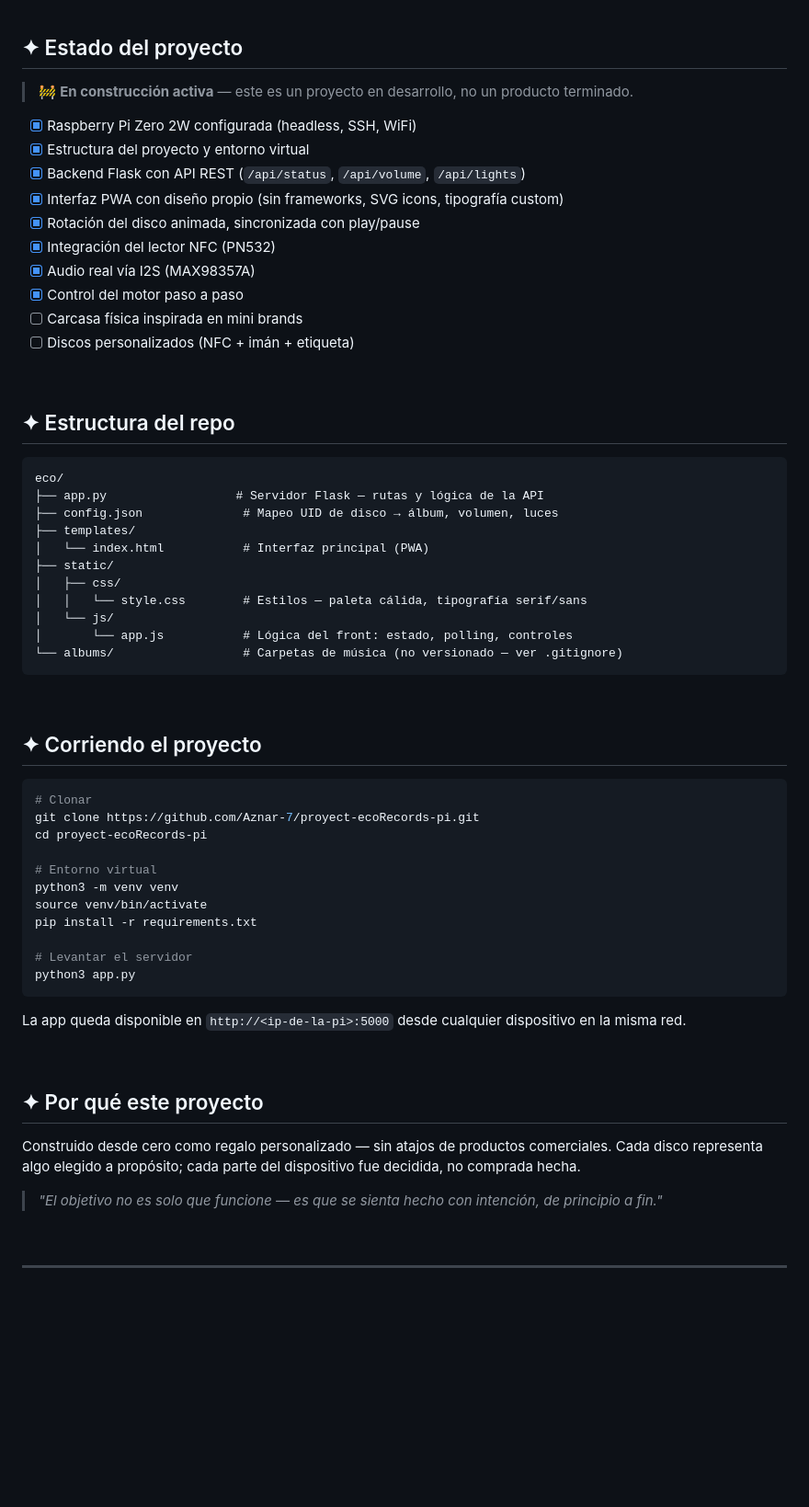
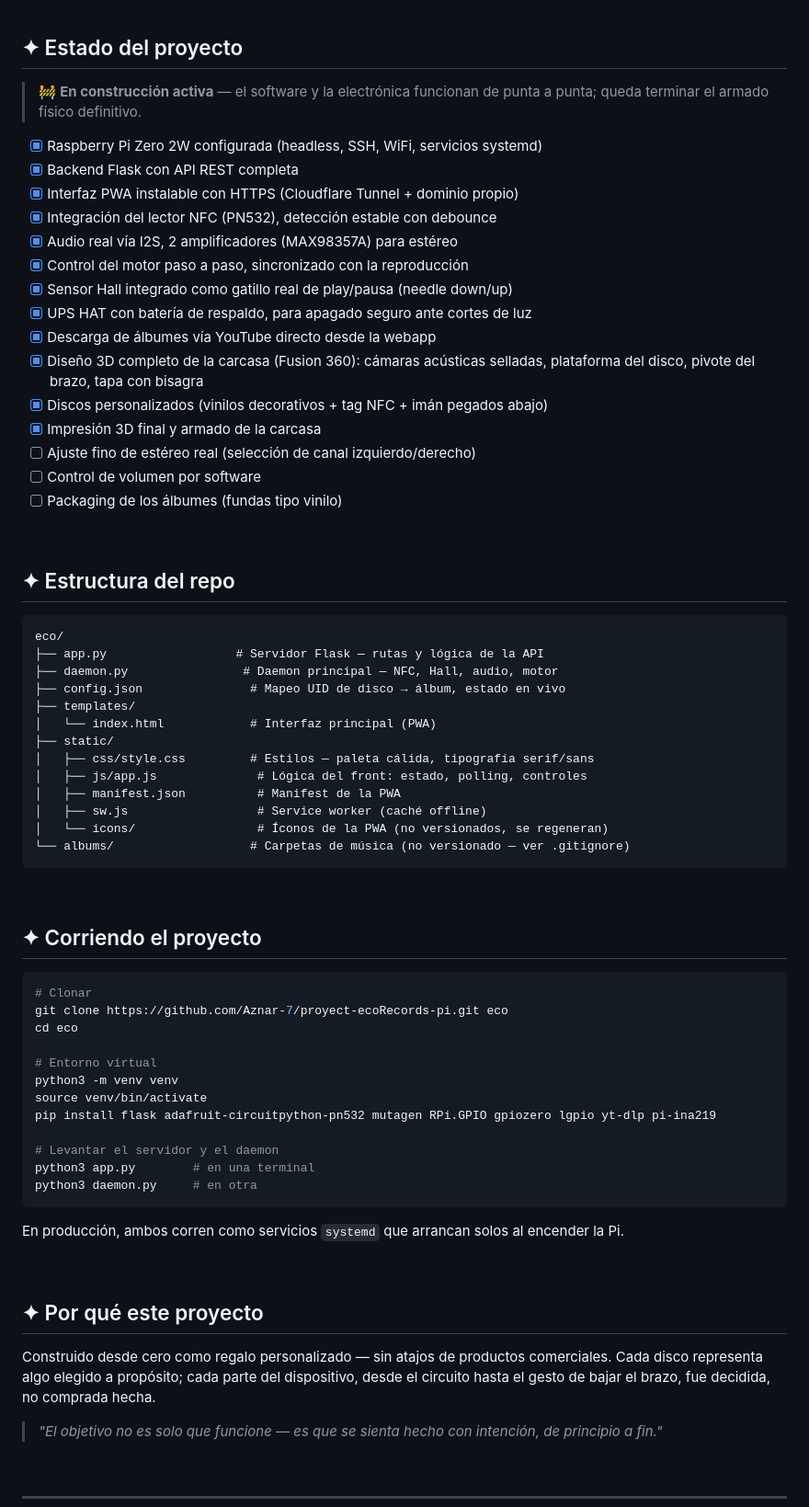
Before and after one commit to Aznar-7/proyect-ecoRecords-pi, a Markdown page: README.md, the part around one of its changes. Shown at 92% size. GitHub-like rendering; blank space fills up the shorter version.

````diff
--- a/README.md
+++ b/README.md
@@ -75,18 +75,23 @@ Una PWA instalable (sin necesidad de tienda de apps) para administrar el disposi
 
 ## ✦ Estado del proyecto
 
-> 🚧 **En construcción activa** — este es un proyecto en desarrollo, no un producto terminado.
+> 🚧 **En construcción activa** — el software y la electrónica funcionan de punta a punta; queda terminar el armado físico definitivo.
 
-- [x] Raspberry Pi Zero 2W configurada (headless, SSH, WiFi)
-- [x] Estructura del proyecto y entorno virtual
-- [x] Backend Flask con API REST (`/api/status`, `/api/volume`, `/api/lights`)
-- [x] Interfaz PWA con diseño propio (sin frameworks, SVG icons, tipografía custom)
-- [x] Rotación del disco animada, sincronizada con play/pause
-- [x] Integración del lector NFC (PN532)
-- [x] Audio real vía I2S (MAX98357A)
-- [x] Control del motor paso a paso
-- [ ] Carcasa física inspirada en mini brands
-- [ ] Discos personalizados (NFC + imán + etiqueta)
+- [x] Raspberry Pi Zero 2W configurada (headless, SSH, WiFi, servicios systemd)
+- [x] Backend Flask con API REST completa
+- [x] Interfaz PWA instalable con HTTPS (Cloudflare Tunnel + dominio propio)
+- [x] Integración del lector NFC (PN532), detección estable con debounce
+- [x] Audio real vía I2S, 2 amplificadores (MAX98357A) para estéreo
+- [x] Control del motor paso a paso, sincronizado con la reproducción
+- [x] Sensor Hall integrado como gatillo real de play/pausa (needle down/up)
+- [x] UPS HAT con batería de respaldo, para apagado seguro ante cortes de luz
+- [x] Descarga de álbumes vía YouTube directo desde la webapp
+- [x] Diseño 3D completo de la carcasa (Fusion 360): cámaras acústicas selladas, plataforma del disco, pivote del brazo, tapa con bisagra
+- [x] Discos personalizados (vinilos decorativos + tag NFC + imán pegados abajo)
+- [x] Impresión 3D final y armado de la carcasa
+- [ ] Ajuste fino de estéreo real (selección de canal izquierdo/derecho)
+- [ ] Control de volumen por software
+- [ ] Packaging de los álbumes (fundas tipo vinilo)
 
 <br>
 
@@ -95,15 +100,17 @@ Una PWA instalable (sin necesidad de tienda de apps) para administrar el disposi
 ```
 eco/
 ├── app.py                  # Servidor Flask — rutas y lógica de la API
-├── config.json              # Mapeo UID de disco → álbum, volumen, luces
+├── daemon.py                # Daemon principal — NFC, Hall, audio, motor
+├── config.json               # Mapeo UID de disco → álbum, estado en vivo
 ├── templates/
-│   └── index.html           # Interfaz principal (PWA)
+│   └── index.html            # Interfaz principal (PWA)
 ├── static/
-│   ├── css/
-│   │   └── style.css        # Estilos — paleta cálida, tipografía serif/sans
-│   └── js/
-│       └── app.js           # Lógica del front: estado, polling, controles
-└── albums/                  # Carpetas de música (no versionado — ver .gitignore)
+│   ├── css/style.css         # Estilos — paleta cálida, tipografía serif/sans
+│   ├── js/app.js              # Lógica del front: estado, polling, controles
+│   ├── manifest.json          # Manifest de la PWA
+│   ├── sw.js                  # Service worker (caché offline)
+│   └── icons/                 # Íconos de la PWA (no versionados, se regeneran)
+└── albums/                   # Carpetas de música (no versionado — ver .gitignore)
 ```
 
 <br>
@@ -112,25 +119,26 @@ eco/
 
 ```bash
 # Clonar
-git clone https://github.com/Aznar-7/proyect-ecoRecords-pi.git
-cd proyect-ecoRecords-pi
+git clone https://github.com/Aznar-7/proyect-ecoRecords-pi.git eco
+cd eco
 
 # Entorno virtual
 python3 -m venv venv
 source venv/bin/activate
-pip install -r requirements.txt
+pip install flask adafruit-circuitpython-pn532 mutagen RPi.GPIO gpiozero lgpio yt-dlp pi-ina219
 
-# Levantar el servidor
-python3 app.py
+# Levantar el servidor y el daemon
+python3 app.py        # en una terminal
+python3 daemon.py     # en otra
 ```
 
-La app queda disponible en `http://<ip-de-la-pi>:5000` desde cualquier dispositivo en la misma red.
+En producción, ambos corren como servicios `systemd` que arrancan solos al encender la Pi.
 
 <br>
 
 ## ✦ Por qué este proyecto
 
-Construido desde cero como regalo personalizado — sin atajos de productos comerciales. Cada disco representa algo elegido a propósito; cada parte del dispositivo fue decidida, no comprada hecha.
+Construido desde cero como regalo personalizado — sin atajos de productos comerciales. Cada disco representa algo elegido a propósito; cada parte del dispositivo, desde el circuito hasta el gesto de bajar el brazo, fue decidida, no comprada hecha.
 
 > *"El objetivo no es solo que funcione — es que se sienta hecho con intención, de principio a fin."*
 
````
Also changed, not shown: other parts of README.md (+24 -24 lines).
